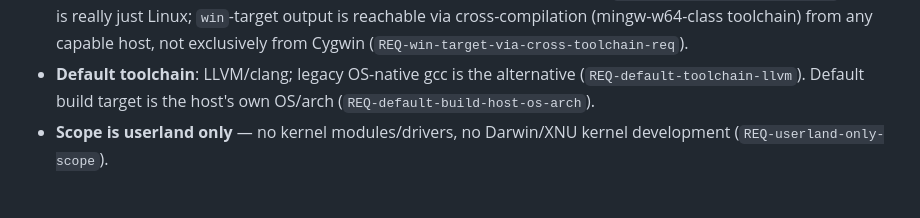
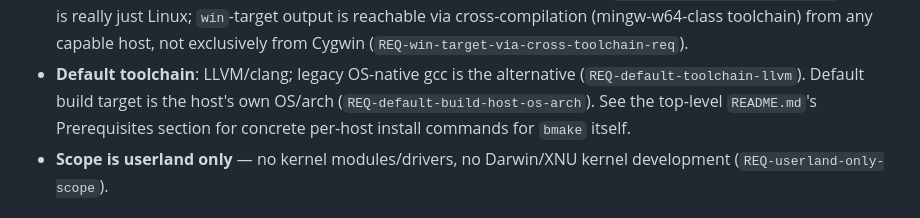
Before and after one commit to SylvainSouche/bmake-it, a Markdown page: docs/spec/00-overview.md, the part around the change. GitHub-like rendering.

```diff
--- a/docs/spec/00-overview.md
+++ b/docs/spec/00-overview.md
@@ -65,7 +65,9 @@ than left open:
   (`REQ-win-target-via-cross-toolchain-req`).
 - **Default toolchain**: LLVM/clang; legacy OS-native gcc is the
   alternative (`REQ-default-toolchain-llvm`). Default build target is the
-  host's own OS/arch (`REQ-default-build-host-os-arch`).
+  host's own OS/arch (`REQ-default-build-host-os-arch`). See the
+  top-level `README.md`'s Prerequisites section for concrete per-host
+  install commands for `bmake` itself.
 - **Scope is userland only** — no kernel modules/drivers, no Darwin/XNU
   kernel development (`REQ-userland-only-scope`).
 
```
Also changed, not shown: README.md (+16 -1 lines).
